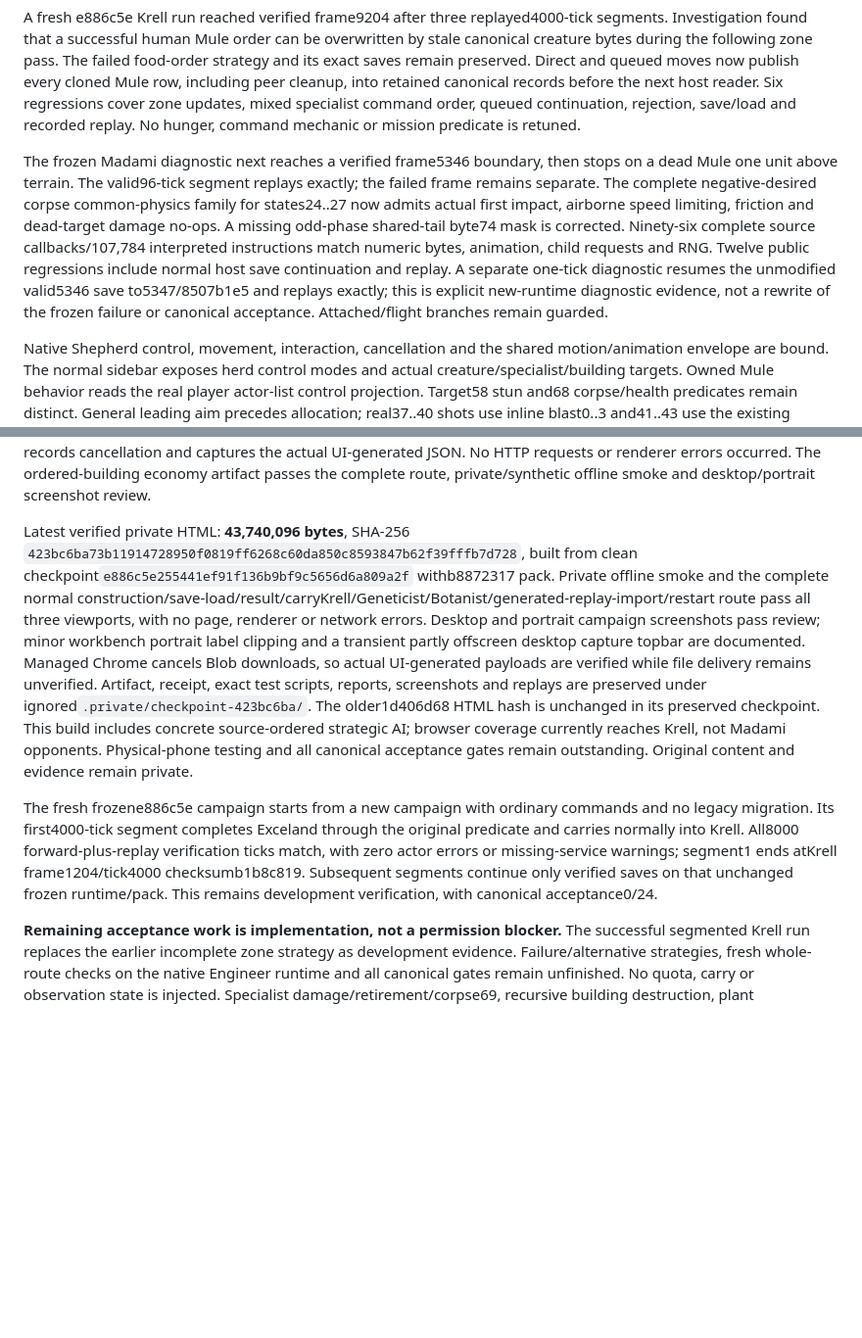
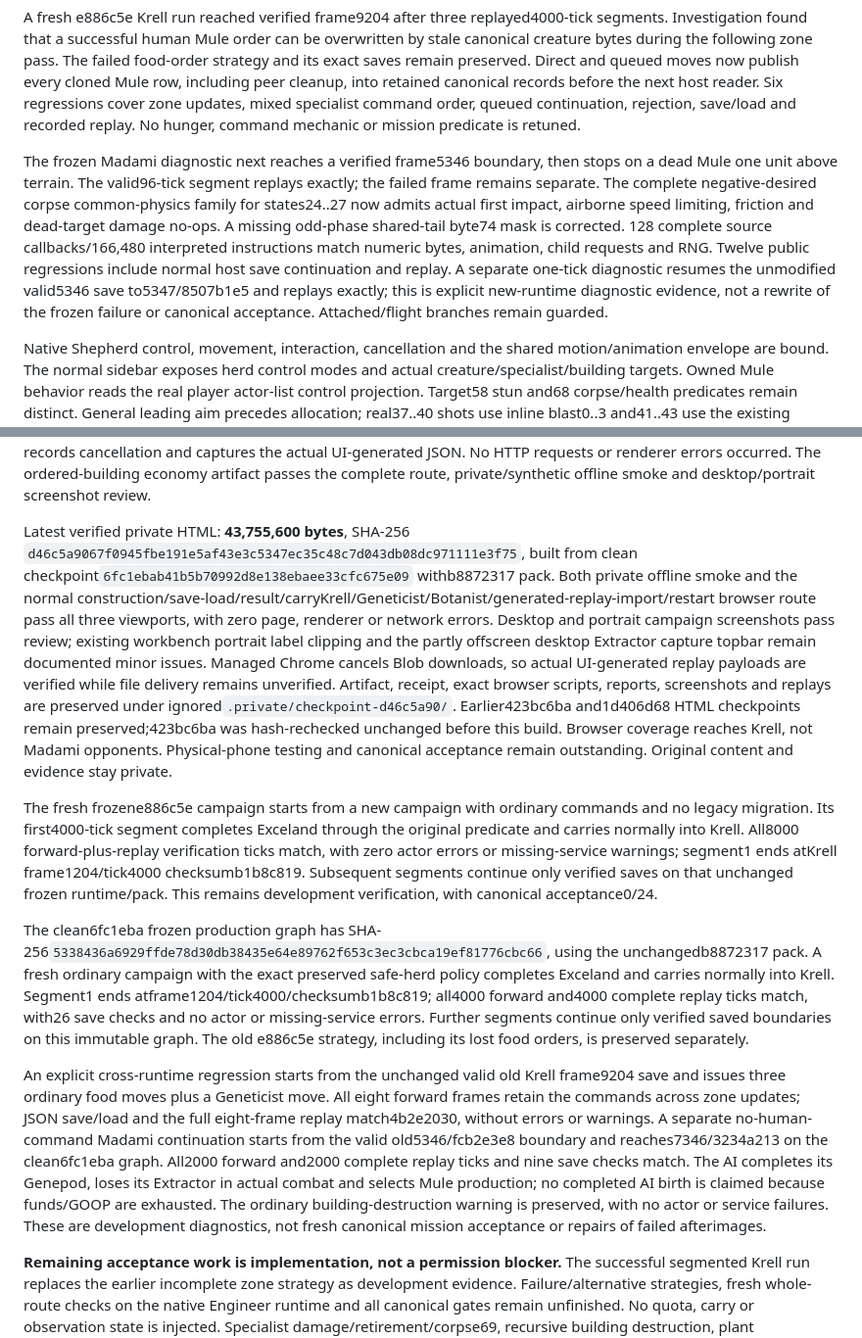
Before and after one commit to falloutmule/genewars-sfhs, a Markdown page: docs/CURRENT_STATE.md, 2 parts joined by grey strips. Shown at 98% size. Drawn GitHub-style; blank space fills up the shorter version.

Commit message:
Record verified host artifact and frozen campaign continuations

```diff
--- a/docs/CURRENT_STATE.md
+++ b/docs/CURRENT_STATE.md
@@ -24,7 +24,7 @@ The frozen Madami diagnostic continues from verified1250 through3250 to5250 on t
 
 A fresh e886c5e Krell run reached verified frame9204 after three replayed4000-tick segments. Investigation found that a successful human Mule order can be overwritten by stale canonical creature bytes during the following zone pass. The failed food-order strategy and its exact saves remain preserved. Direct and queued moves now publish every cloned Mule row, including peer cleanup, into retained canonical records before the next host reader. Six regressions cover zone updates, mixed specialist command order, queued continuation, rejection, save/load and recorded replay. No hunger, command mechanic or mission predicate is retuned.
 
-The frozen Madami diagnostic next reaches a verified frame5346 boundary, then stops on a dead Mule one unit above terrain. The valid96-tick segment replays exactly; the failed frame remains separate. The complete negative-desired corpse common-physics family for states24..27 now admits actual first impact, airborne speed limiting, friction and dead-target damage no-ops. A missing odd-phase shared-tail byte74 mask is corrected. Ninety-six complete source callbacks/107,784 interpreted instructions match numeric bytes, animation, child requests and RNG. Twelve public regressions include normal host save continuation and replay. A separate one-tick diagnostic resumes the unmodified valid5346 save to5347/8507b1e5 and replays exactly; this is explicit new-runtime diagnostic evidence, not a rewrite of the frozen failure or canonical acceptance. Attached/flight branches remain guarded.
+The frozen Madami diagnostic next reaches a verified frame5346 boundary, then stops on a dead Mule one unit above terrain. The valid96-tick segment replays exactly; the failed frame remains separate. The complete negative-desired corpse common-physics family for states24..27 now admits actual first impact, airborne speed limiting, friction and dead-target damage no-ops. A missing odd-phase shared-tail byte74 mask is corrected. 128 complete source callbacks/166,480 interpreted instructions match numeric bytes, animation, child requests and RNG. Twelve public regressions include normal host save continuation and replay. A separate one-tick diagnostic resumes the unmodified valid5346 save to5347/8507b1e5 and replays exactly; this is explicit new-runtime diagnostic evidence, not a rewrite of the frozen failure or canonical acceptance. Attached/flight branches remain guarded.
 
 Native Shepherd control, movement, interaction, cancellation and the shared motion/animation envelope are bound. The normal sidebar exposes herd control modes and actual creature/specialist/building targets. Owned Mule behavior reads the real player actor-list control projection. Target58 stun and68 corpse/health predicates remain distinct. General leading aim precedes allocation; real37..40 shots use inline blast0..3 and41..43 use the existing capture family. Projectile debit uses806E0 and the source target-kind presentation gate. Public synthetic campaign control/save/reload/replay checks pass. Actual37/38 projectile-to-blast-to-Mule/blood host paths, save continuation and complete late-failure rollback pass. Private/synthetic offline smoke and the full normal construction/result/Krell/Geneticist/Botanist/save/replay/restart UI route pass all three viewports. A separately constructed development-only later-progress Shepherd save also passes actual UI import, all control modes, save/load, stop and stun targeting in all three viewports, with screenshot review. That entry is explicitly injected and does not establish canonical initialization, carry or later campaign acceptance.
 
@@ -34,9 +34,13 @@ Recent completed checks: **1301 TypeScript tests across111 suites,105 Python cas
 
 The expanded normal campaign UI passed mouse1440×900, landscape touch915×412 and portrait touch412×915 through actual construction, result, carried Krell entry, Geneticist and Botanist controls, generated replay import and restart on artifact`1d406d68…`; desktop and portrait screenshot review passes. Each export payload was validated, but managed Chrome also cancels a minimal asset-free Blob download. Downloads remain explicitly unverified; the test records cancellation and captures the actual UI-generated JSON. No HTTP requests or renderer errors occurred. The ordered-building economy artifact passes the complete route, private/synthetic offline smoke and desktop/portrait screenshot review.
 
-Latest verified private HTML: **43,740,096 bytes**, SHA-256 `423bc6ba73b11914728950f0819ff6268c60da850c8593847b62f39fffb7d728`, built from clean checkpoint`e886c5e255441ef91f136b9bf9c5656d6a809a2f` withb8872317 pack. Private offline smoke and the complete normal construction/save-load/result/carryKrell/Geneticist/Botanist/generated-replay-import/restart route pass all three viewports, with no page, renderer or network errors. Desktop and portrait campaign screenshots pass review; minor workbench portrait label clipping and a transient partly offscreen desktop capture topbar are documented. Managed Chrome cancels Blob downloads, so actual UI-generated payloads are verified while file delivery remains unverified. Artifact, receipt, exact test scripts, reports, screenshots and replays are preserved under ignored`.private/checkpoint-423bc6ba/`. The older1d406d68 HTML hash is unchanged in its preserved checkpoint. This build includes concrete source-ordered strategic AI; browser coverage currently reaches Krell, not Madami opponents. Physical-phone testing and all canonical acceptance gates remain outstanding. Original content and evidence remain private.
+Latest verified private HTML: **43,755,600 bytes**, SHA-256 `d46c5a9067f0945fbe191e5af43e3c5347ec35c48c7d043db08dc971111e3f75`, built from clean checkpoint`6fc1ebab41b5b70992d8e138ebaee33cfc675e09` withb8872317 pack. Both private offline smoke and the normal construction/save-load/result/carryKrell/Geneticist/Botanist/generated-replay-import/restart browser route pass all three viewports, with zero page, renderer or network errors. Desktop and portrait campaign screenshots pass review; existing workbench portrait label clipping and the partly offscreen desktop Extractor capture topbar remain documented minor issues. Managed Chrome cancels Blob downloads, so actual UI-generated replay payloads are verified while file delivery remains unverified. Artifact, receipt, exact browser scripts, reports, screenshots and replays are preserved under ignored`.private/checkpoint-d46c5a90/`. Earlier423bc6ba and1d406d68 HTML checkpoints remain preserved;423bc6ba was hash-rechecked unchanged before this build. Browser coverage reaches Krell, not Madami opponents. Physical-phone testing and canonical acceptance remain outstanding. Original content and evidence stay private.
 
 The fresh frozene886c5e campaign starts from a new campaign with ordinary commands and no legacy migration. Its first4000-tick segment completes Exceland through the original predicate and carries normally into Krell. All8000 forward-plus-replay verification ticks match, with zero actor errors or missing-service warnings; segment1 ends atKrell frame1204/tick4000 checksumb1b8c819. Subsequent segments continue only verified saves on that unchanged frozen runtime/pack. This remains development verification, with canonical acceptance0/24.
+
+The clean6fc1eba frozen production graph has SHA-256`5338436a6929ffde78d30db38435e64e89762f653c3ec3cbca19ef81776cbc66`, using the unchangedb8872317 pack. A fresh ordinary campaign with the exact preserved safe-herd policy completes Exceland and carries normally into Krell. Segment1 ends atframe1204/tick4000/checksumb1b8c819; all4000 forward and4000 complete replay ticks match, with26 save checks and no actor or missing-service errors. Further segments continue only verified saved boundaries on this immutable graph. The old e886c5e strategy, including its lost food orders, is preserved separately.
+
+An explicit cross-runtime regression starts from the unchanged valid old Krell frame9204 save and issues three ordinary food moves plus a Geneticist move. All eight forward frames retain the commands across zone updates; JSON save/load and the full eight-frame replay match4b2e2030, without errors or warnings. A separate no-human-command Madami continuation starts from the valid old5346/fcb2e3e8 boundary and reaches7346/3234a213 on the clean6fc1eba graph. All2000 forward and2000 complete replay ticks and nine save checks match. The AI completes its Genepod, loses its Extractor in actual combat and selects Mule production; no completed AI birth is claimed because funds/GOOP are exhausted. The ordinary building-destruction warning is preserved, with no actor or service failures. These are development diagnostics, not fresh canonical mission acceptance or repairs of failed afterimages.
 
 **Remaining acceptance work is implementation, not a permission blocker.** The successful segmented Krell run replaces the earlier incomplete zone strategy as development evidence. Failure/alternative strategies, fresh whole-route checks on the native Engineer runtime and all canonical gates remain unfinished. No quota, carry or observation state is injected. Specialist damage/retirement/corpse69, recursive building destruction, plant damage/fire, collapse, Geneticist capture/research/healing, Botanist work and visitor destructive punishment are bound. Abduction uses the actual referenced visitor, feedback26 and shared motion; lifted native pose is mirrored before the next frame. Shepherd alternative/later-mission acceptance, remaining construction selectors, broader creatures/hybrids, other combat, broader strategic campaign acceptance, later campaign/ending and remaining audiovisual families are incomplete.
 
```
